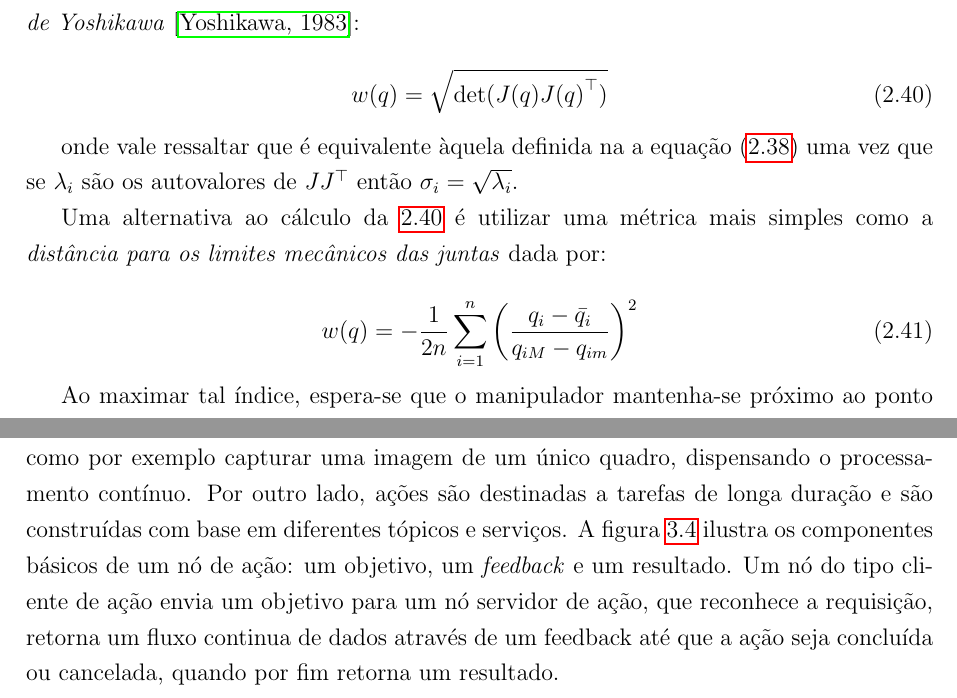
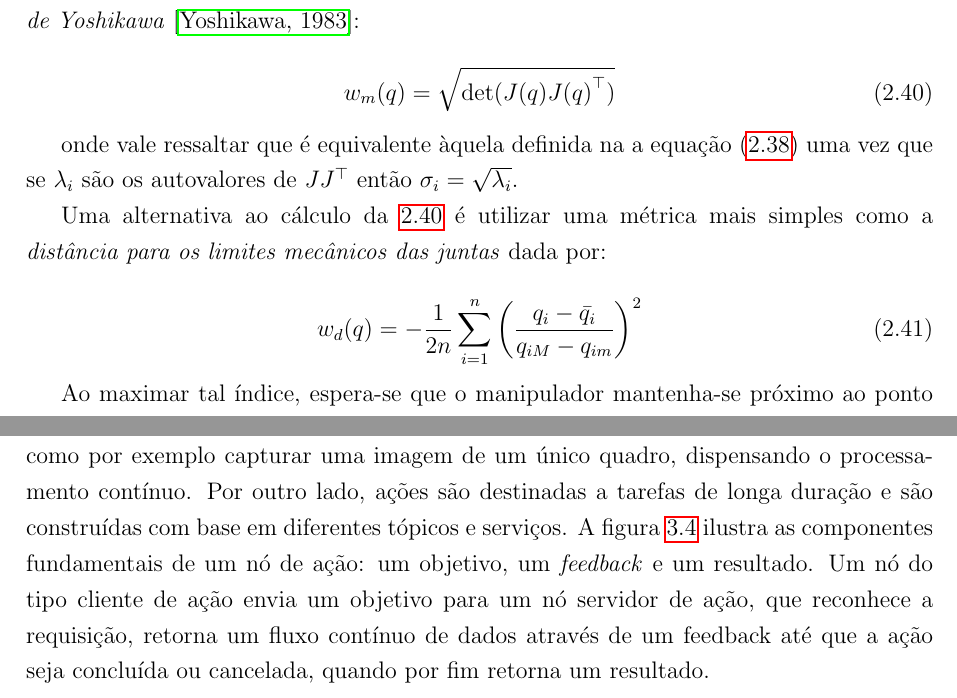
Before and after one commit to hugotallys/tcc, a LaTeX thesis (src/main.tex, which reads src/Cap00/Simbolos.tex, src/Cap02/Capitulo2.tex, src/Cap03/Capitulo3.tex): two parts of pages 29 and 35 of 49, joined at a grey line, cut so that both start at the same text. Compiled offline with pdfLaTeX.

Commit message:
pequenas correções

```diff
--- a/src/Cap00/Simbolos.tex
+++ b/src/Cap00/Simbolos.tex
@@ -17,7 +17,7 @@
     \item[$\xi$] \quad Velocidade do efetuador final.
     \item[$\mu$] \quad Medida de manipulabilidade.
     \item[$w$] \quad Métrica de performance.
-    \item[$I(w)$] \quad Índice de desempenho da métrica w.
+    \item[$I(w)$] \quad Índice de desempenho da métrica \(w\).
     \item[$E_i$] \quad Posição inicial do efetuador.
     \item[$E_t$] \quad Posição desejada do efetuador.
 \end{description}
--- a/src/Cap02/Capitulo2.tex
+++ b/src/Cap02/Capitulo2.tex
@@ -668,7 +668,7 @@ Uma escolha natural para o índice de performance \(w\) é a \emph{medida de
     manipulabilidade de Yoshikawa}~\cite{yoshikawa1983}:
 
 \begin{equation}\label{eq:yoshikawa}
-    w(q) = \sqrt{\det(J(q){J(q)}^\top)}
+    w_m(q) = \sqrt{\det(J(q){J(q)}^\top)}
 \end{equation}
 
 onde vale ressaltar que é equivalente àquela definida na a equação
@@ -679,7 +679,7 @@ Uma alternativa ao cálculo da \ref{eq:yoshikawa} é utilizar uma métrica mais
 \emph{distância para os limites mecânicos das juntas} dada por:
 
 \begin{equation}
-    w(q) = -\frac{1}{2n} \sum_{i=1}^{n}{{\left(\frac{q_i - \bar{q_i}}{q_{iM} - q_{im}}\right)}^2}
+    w_d(q) = -\frac{1}{2n} \sum_{i=1}^{n}{{\left(\frac{q_i - \bar{q_i}}{q_{iM} - q_{im}}\right)}^2}
 \end{equation}
 
 Ao maximar tal índice, espera-se que o manipulador mantenha-se próximo ao ponto
--- a/src/Cap03/Capitulo3.tex
+++ b/src/Cap03/Capitulo3.tex
@@ -178,10 +178,10 @@ definidos, retornando um único resultado e são normalmente usados para tarefas
 que possuem requisição e retorno, como por exemplo capturar uma imagem de um
 único quadro, dispensando o processamento contínuo. Por outro lado, ações são
 destinadas a tarefas de longa duração e são construídas com base em diferentes
-tópicos e serviços. A figura~\ref{fig:ros-action} ilustra os componentes básicos
+tópicos e serviços. A figura~\ref{fig:ros-action} ilustra as componentes fundamentais
 de um nó de ação: um objetivo, um \emph{feedback} e um resultado. Um nó do tipo cliente de ação envia um objetivo
 para um nó servidor de ação, que reconhece a requisição, retorna um fluxo
-continua de dados através de um feedback até que a ação seja concluída ou
+contínuo de dados através de um feedback até que a ação seja concluída ou
 cancelada, quando por fim retorna um resultado.
 
 \begin{figure}
```
Also changed, not shown: src/Cap02/Capitulo2.tex (2 more changed lines).
